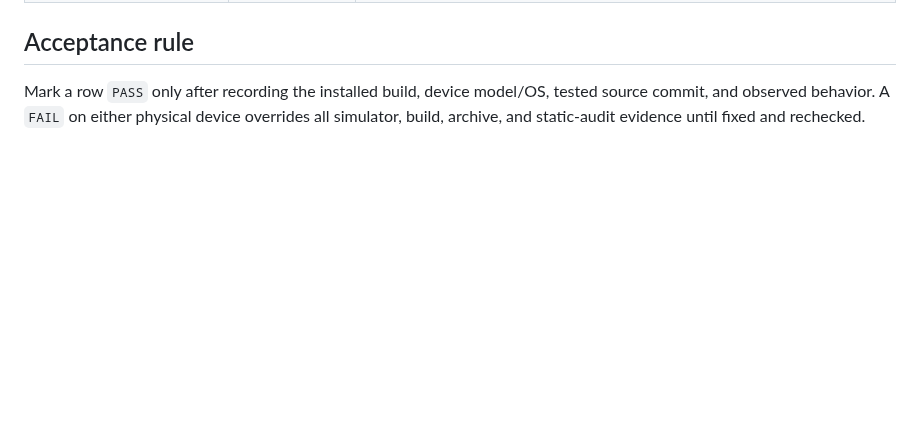
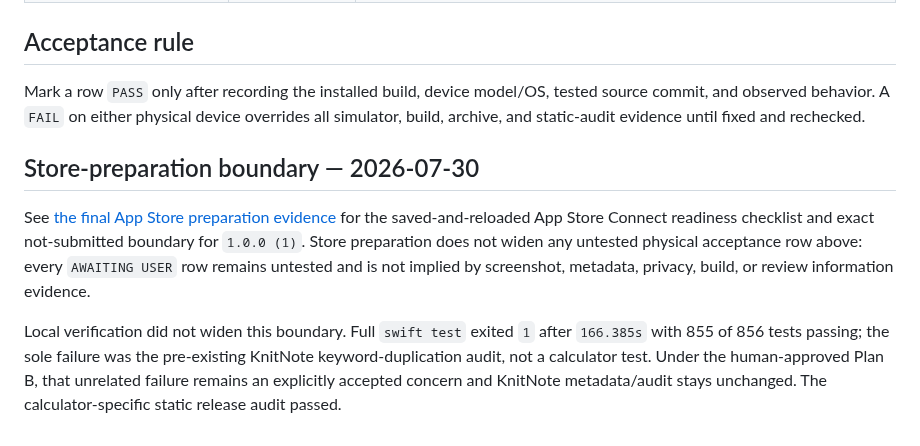
Before and after one commit to phillon77/KnitNote, a Markdown page: AppStore/Verification/KnittingCalculatorPhysicalVerification.md, the part around the change. Drawn GitHub-style; blank space fills up the shorter version.

```diff
--- a/AppStore/Verification/KnittingCalculatorPhysicalVerification.md
+++ b/AppStore/Verification/KnittingCalculatorPhysicalVerification.md
@@ -334,3 +334,19 @@ edge-case rows below have passed.
 Mark a row `PASS` only after recording the installed build, device model/OS, tested source
 commit, and observed behavior. A `FAIL` on either physical device overrides all simulator,
 build, archive, and static-audit evidence until fixed and rechecked.
+
+## Store-preparation boundary — 2026-07-30
+
+See [the final App Store preparation evidence](KnittingCalculatorAppStorePreparationVerification.md#final-app-store-connect-submission-readiness-checkpoint)
+for the saved-and-reloaded App Store Connect readiness checklist and exact
+not-submitted boundary for `1.0.0 (1)`. Store preparation does not widen any
+untested physical acceptance row above: every `AWAITING USER` row remains
+untested and is not implied by screenshot, metadata, privacy, build, or review
+information evidence.
+
+Local verification did not widen this boundary. Full `swift test` exited `1`
+after `166.385s` with 855 of 856 tests passing; the sole failure was the
+pre-existing KnitNote keyword-duplication audit, not a calculator test. Under
+the human-approved Plan B, that unrelated failure remains an explicitly
+accepted concern and KnitNote metadata/audit stays unchanged. The
+calculator-specific static release audit passed.
```
Also changed, not shown: AppStore/Verification/KnittingCalculatorAppStorePreparationVerification.md (+54 -0 lines).
